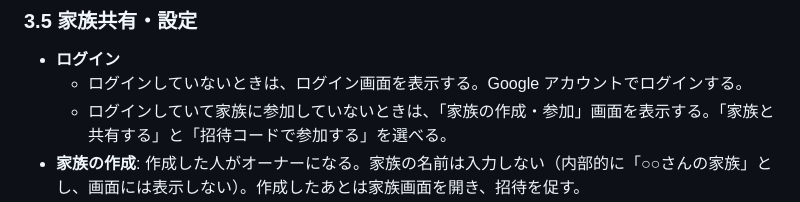
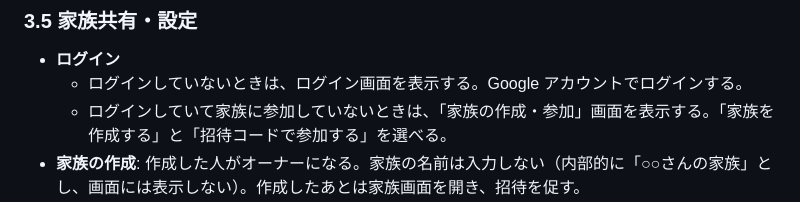
Before and after one commit to cheesecomer/CartMate, a Markdown page: docs/requirements.md, the part around the change. Rendered like a GitHub page.

```diff
--- a/docs/requirements.md
+++ b/docs/requirements.md
@@ -134,7 +134,7 @@
 ### 3.5 家族共有・設定
 - **ログイン**
   - ログインしていないときは、ログイン画面を表示する。Google アカウントでログインする。
-  - ログインしていて家族に参加していないときは、「家族の作成・参加」画面を表示する。「家族と共有する」と「招待コードで参加する」を選べる。
+  - ログインしていて家族に参加していないときは、「家族の作成・参加」画面を表示する。「家族を作成する」と「招待コードで参加する」を選べる。
 - **家族の作成**: 作成した人がオーナーになる。家族の名前は入力しない（内部的に「○○さんの家族」とし、画面には表示しない）。作成したあとは家族画面を開き、招待を促す。
 - **招待**
   - 家族のメンバーなら誰でも招待を発行でき、Android の共有シートで送る。文面には招待リンクと招待コードの両方を含める。
```
Also changed, not shown: docs/design/ui.md (+1 -1 lines), docs/stitch-prompt-family-final.md (+24 -2 lines).
